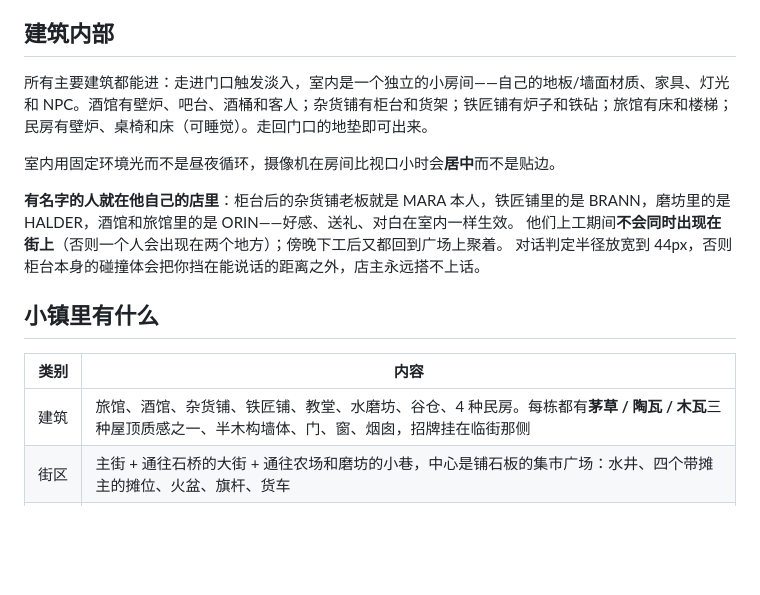
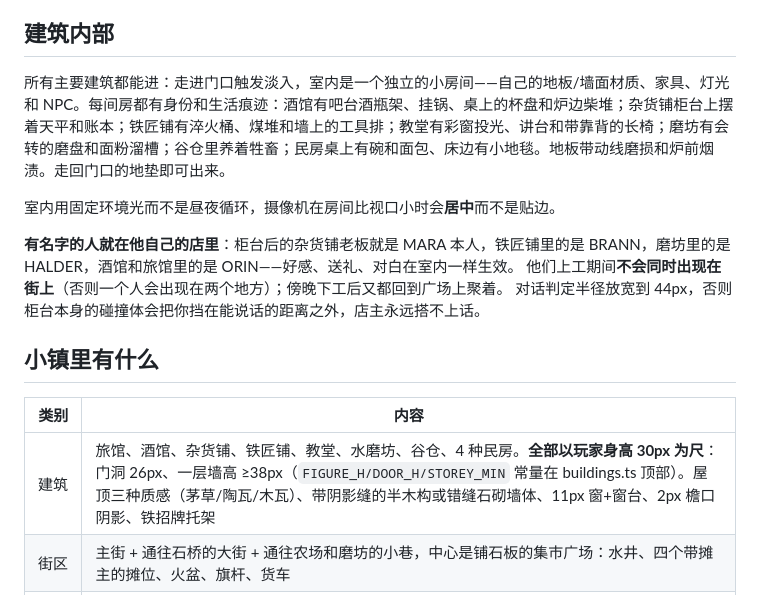
Before and after one commit to ssochi/pixel-game-template, a Markdown page: README.md, the part around the change. GitHub-like rendering; blank space fills up the shorter version.

Commit message:
Close the second art-quality round: interiors accepted, docs updated
All four briefs from the round are delivered and accepted: the
backwards gait and per-tool swings, the sticker-silhouette icons, the
player-scaled architecture, and the interior detail pass (30 new
furnishing assets, per-room identity props, wear paths, stained-glass
light spill; the executing agent walk-tested all 8 rooms).

README updated: architecture is documented as measured against the
30px figure, and the interiors section describes what each room now
actually contains.

Co-Authored-By: Claude Fable 5 <noreply@anthropic.com>
Claude-Session: https://claude.ai/code/session_0155NhtunnQKPKbKLvBQTbWT

```diff
--- a/README.md
+++ b/README.md
@@ -113,7 +113,7 @@ npm run build    # 类型检查 + 打包到 dist/
 
 ## 建筑内部
 
-所有主要建筑都能进：走进门口触发淡入，室内是一个独立的小房间——自己的地板/墙面材质、家具、灯光和 NPC。酒馆有壁炉、吧台、酒桶和客人；杂货铺有柜台和货架；铁匠铺有炉子和铁砧；旅馆有床和楼梯；民房有壁炉、桌椅和床（可睡觉）。走回门口的地垫即可出来。
+所有主要建筑都能进：走进门口触发淡入，室内是一个独立的小房间——自己的地板/墙面材质、家具、灯光和 NPC。每间房都有身份和生活痕迹：酒馆有吧台酒瓶架、挂锅、桌上的杯盘和炉边柴堆；杂货铺柜台上摆着天平和账本；铁匠铺有淬火桶、煤堆和墙上的工具排；教堂有彩窗投光、讲台和带靠背的长椅；磨坊有会转的磨盘和面粉溜槽；谷仓里养着牲畜；民房桌上有碗和面包、床边有小地毯。地板带动线磨损和炉前烟渍。走回门口的地垫即可出来。
 
 室内用固定环境光而不是昼夜循环，摄像机在房间比视口小时会**居中**而不是贴边。
 
@@ -125,7 +125,7 @@ npm run build    # 类型检查 + 打包到 dist/
 
 | 类别 | 内容 |
 | --- | --- |
-| 建筑 | 旅馆、酒馆、杂货铺、铁匠铺、教堂、水磨坊、谷仓、4 种民房。每栋都有**茅草 / 陶瓦 / 木瓦**三种屋顶质感之一、半木构墙体、门、窗、烟囱，招牌挂在临街那侧 |
+| 建筑 | 旅馆、酒馆、杂货铺、铁匠铺、教堂、水磨坊、谷仓、4 种民房。**全部以玩家身高 30px 为尺**：门洞 26px、一层墙高 ≥38px（`FIGURE_H/DOOR_H/STOREY_MIN` 常量在 buildings.ts 顶部）。屋顶三种质感（茅草/陶瓦/木瓦）、带阴影缝的半木构或错缝石砌墙体、11px 窗+窗台、2px 檐口阴影、铁招牌托架 |
 | 街区 | 主街 + 通往石桥的大街 + 通往农场和磨坊的小巷，中心是铺石板的集市广场：水井、四个带摊主的摊位、火盆、旗杆、货车 |
 | NPC | 10 套服装皮肤的居民，**每个人有一天的作息**：天亮出工（下田、磨坊、河边、牧场，会挥工具）、傍晚聚到广场、入夜各自回家睡觉（头上冒 Z）。两个闲着的居民走近会**互相转身聊天**，来回冒对话气泡 |
 | 动物 | 牛、羊、山羊在栅栏牧场里吃草走动，猪和鸡在谷场散养，鸭子在河面顺流漂 |
```
